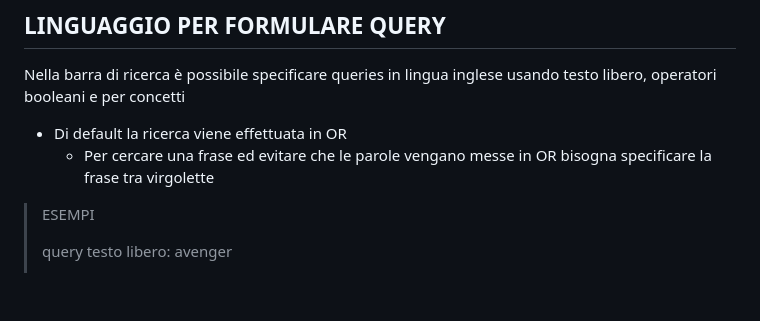
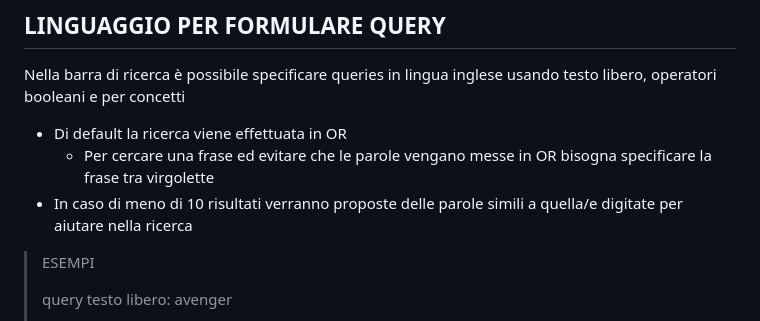
Before and after one commit to bskenzo/Progetto-Gestione, a Markdown page: README.md, the part around the change. Drawn GitHub-style; blank space fills up the shorter version.

```diff
--- a/README.md
+++ b/README.md
@@ -123,6 +123,7 @@ Una volta lanciata l'applicazione, nella home page si trova in primo piano la ba
 Nella barra di ricerca è possibile specificare queries in lingua inglese usando testo libero, operatori booleani e per concetti
 * Di default la ricerca viene effettuata in OR
     * Per cercare una frase ed evitare che le parole vengano messe in OR bisogna specificare la frase tra virgolette
+* In caso di meno di 10 risultati verranno proposte delle parole simili a quella/e digitate per aiutare nella ricerca
 
 >ESEMPI
 >
```
Also changed, not shown: README_ENGLISH.md (+1 -0 lines), benchmark/Avarage_Precision.png (added), benchmark/MAP.png (added), benchmark/NDCG.png (added), 6 other files.
